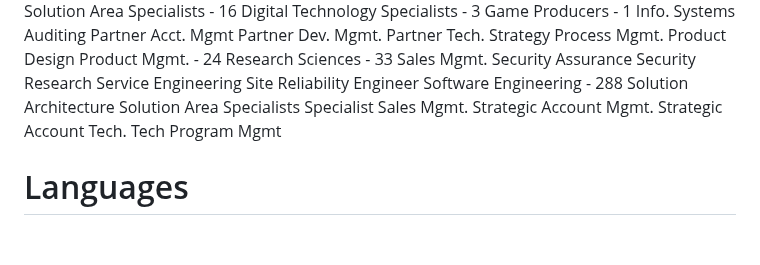
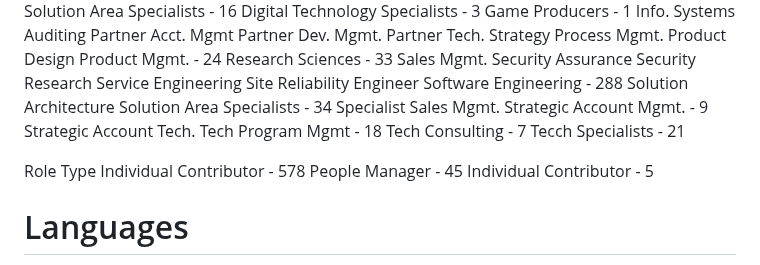
Before and after one commit to AaronCWacker/Yggdrasil, a Markdown page: AIDemand-MS.md, the part around the change. Rendered like a GitHub page; blank space fills up the shorter version.

```diff
--- a/AIDemand-MS.md
+++ b/AIDemand-MS.md
@@ -63,12 +63,18 @@
   Site Reliability Engineer
   Software Engineering - 288
   Solution Architecture
-  Solution Area Specialists
+  Solution Area Specialists - 34
   Specialist Sales Mgmt.
-  Strategic Account Mgmt.
+  Strategic Account Mgmt. - 9
   Strategic Account Tech.
-  Tech Program Mgmt
+  Tech Program Mgmt - 18
+  Tech Consulting - 7
+  Tecch Specialists - 21
 
+Role Type
+Individual Contributor - 578
+People Manager - 45
+Individual Contributor - 5
 
 
 
```
